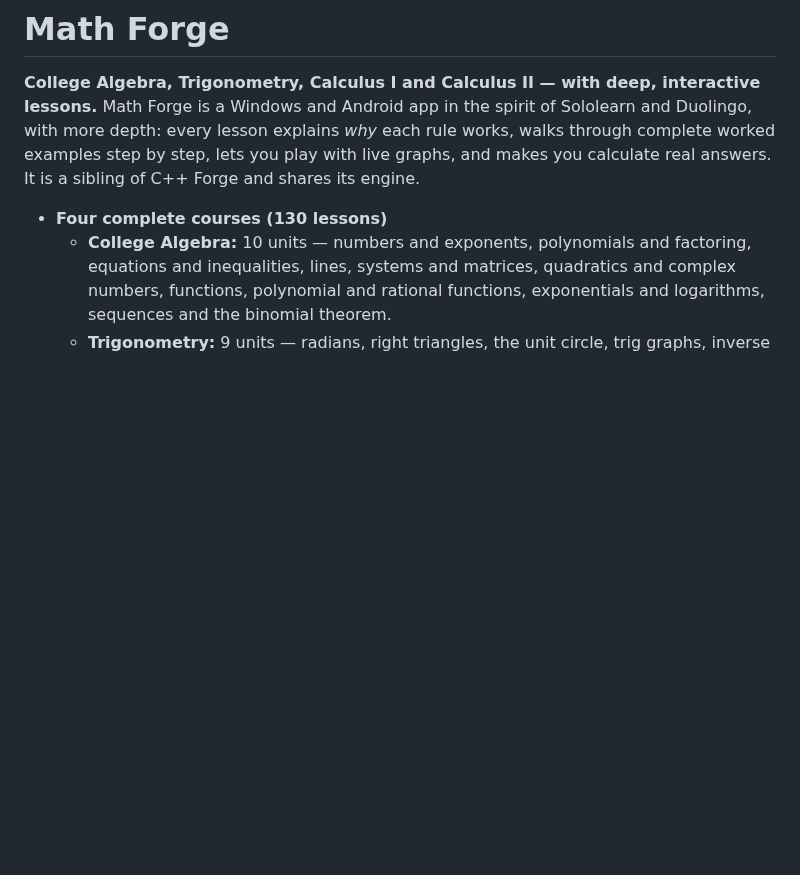
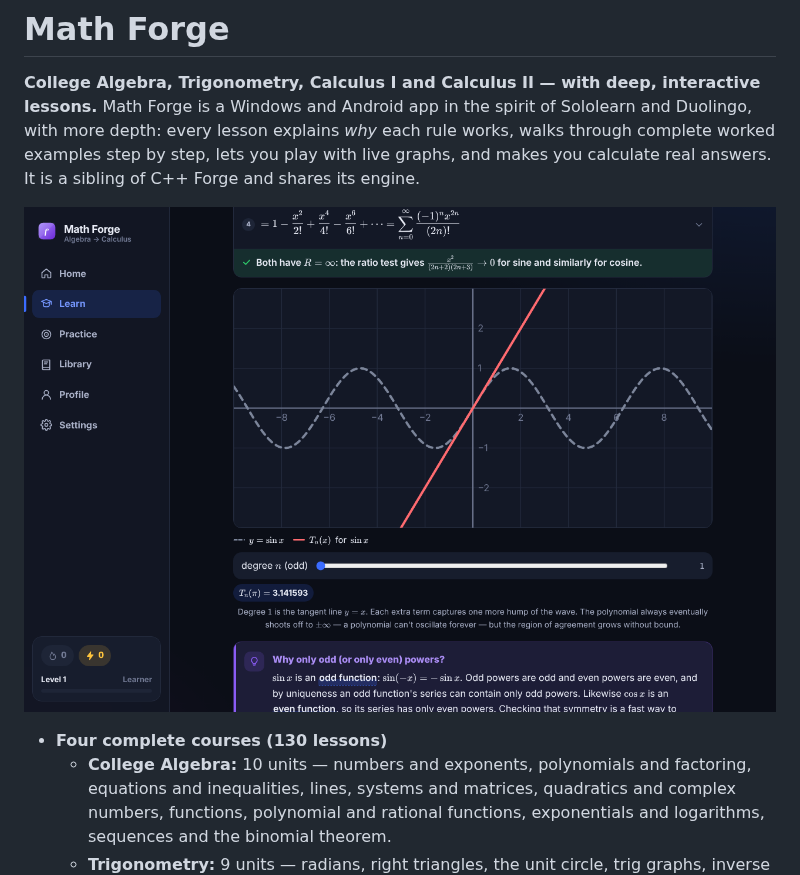
Before and after one commit to adam0860/Math-App, a Markdown page: README.md, the part around the change. Rendered like a GitHub page; pictures changed too: docs/screenshot-lesson.png (added); blank space fills up the shorter version.

Commit message:
Add screenshots to the README
Co-Authored-By: Claude Opus 5.5 <noreply@anthropic.com>
Claude-Session: https://claude.ai/code/session_013uE2A6jjbdwrJgeuiBppTk

```diff
--- a/README.md
+++ b/README.md
@@ -5,6 +5,8 @@ lessons.** Math Forge is a Windows and Android app in the spirit of Sololearn an
 with more depth: every lesson explains *why* each rule works, walks through complete worked
 examples step by step, lets you play with live graphs, and makes you calculate real answers.
 It is a sibling of C++ Forge and shares its engine.
+
+![Math Forge lesson with an interactive Taylor series graph](docs/screenshot-lesson.png)
 
 - **Four complete courses (130 lessons)**
   - **College Algebra:** 10 units — numbers and exponents, polynomials and factoring,
```
Also changed, not shown: docs/screenshot-course.png (added), docs/screenshot-home.png (added).
